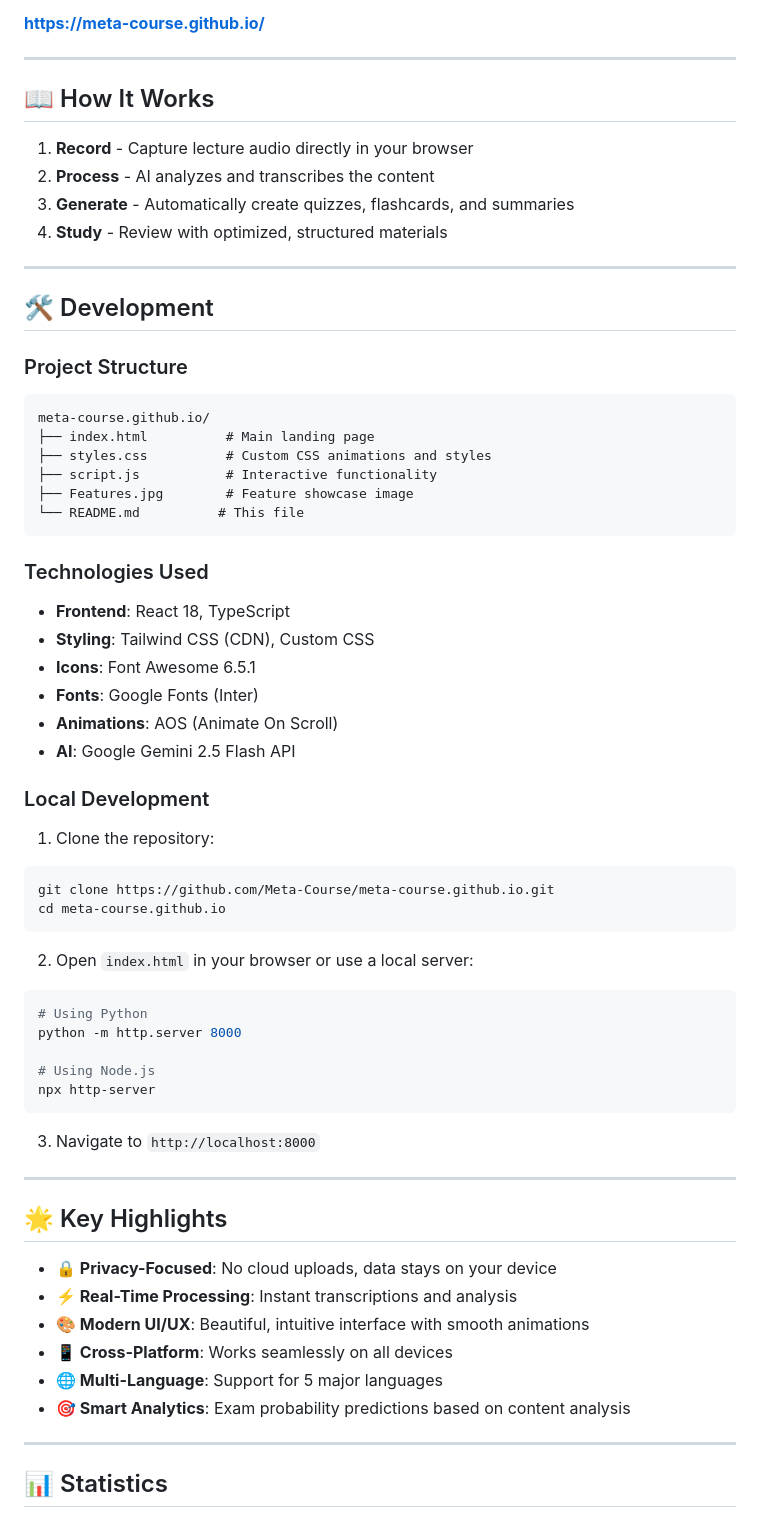
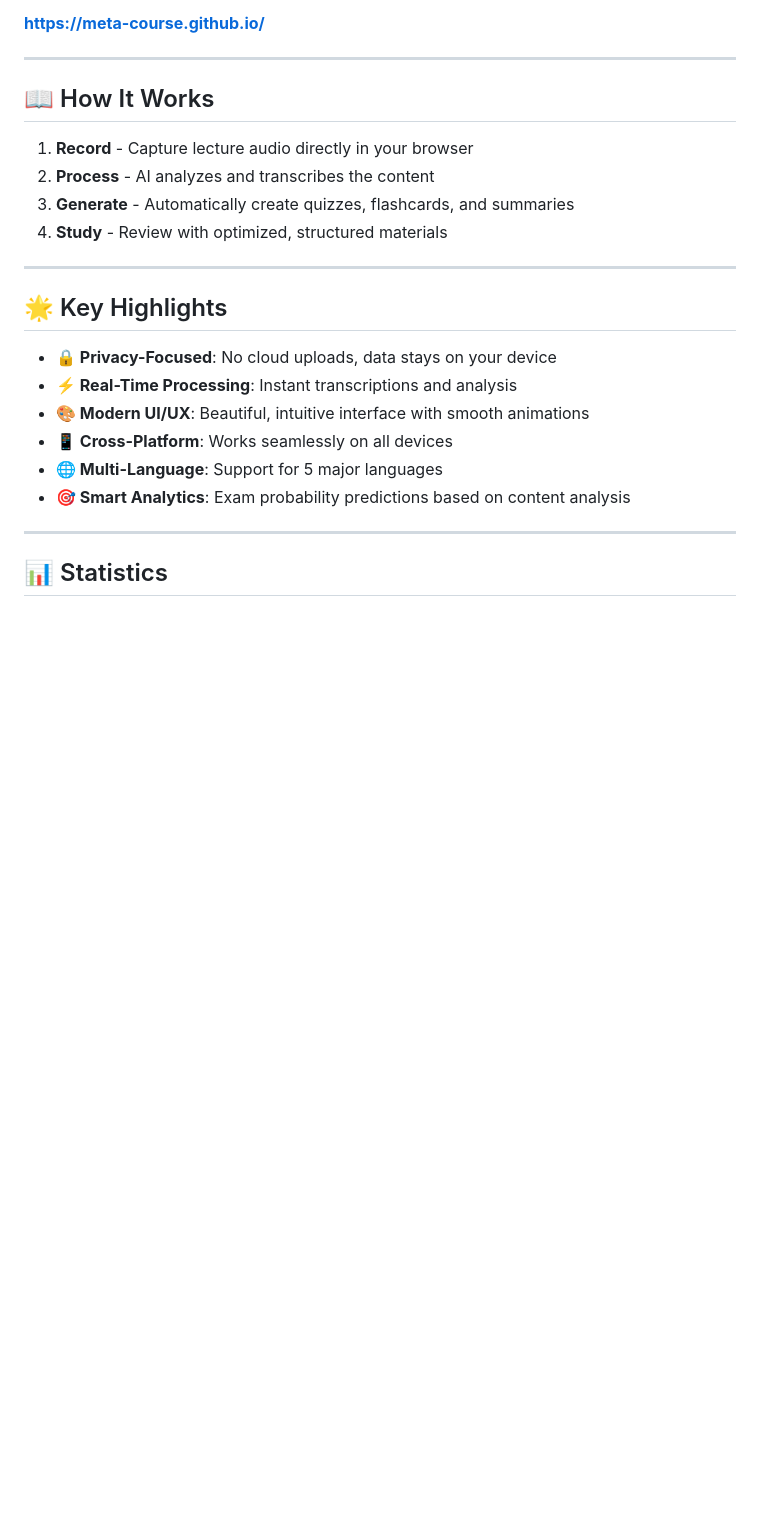
Before and after one commit to Meta-Course/meta-course.github.io, a Markdown page: README.md, the part around one of its changes. Rendered like a GitHub page; blank space fills up the shorter version.

Commit message:
refactor: streamline README by removing outdated sections

````diff
--- a/README.md
+++ b/README.md
@@ -77,49 +77,6 @@ No installation required! Simply visit:
 2. **Process** - AI analyzes and transcribes the content
 3. **Generate** - Automatically create quizzes, flashcards, and summaries
 4. **Study** - Review with optimized, structured materials
-
----
-
-## 🛠️ Development
-
-### Project Structure
-
-```
-meta-course.github.io/
-├── index.html          # Main landing page
-├── styles.css          # Custom CSS animations and styles
-├── script.js           # Interactive functionality
-├── Features.jpg        # Feature showcase image
-└── README.md          # This file
-```
-
-### Technologies Used
-
-- **Frontend**: React 18, TypeScript
-- **Styling**: Tailwind CSS (CDN), Custom CSS
-- **Icons**: Font Awesome 6.5.1
-- **Fonts**: Google Fonts (Inter)
-- **Animations**: AOS (Animate On Scroll)
-- **AI**: Google Gemini 2.5 Flash API
-
-### Local Development
-
-1. Clone the repository:
-```bash
-git clone https://github.com/Meta-Course/meta-course.github.io.git
-cd meta-course.github.io
-```
-
-2. Open `index.html` in your browser or use a local server:
-```bash
-# Using Python
-python -m http.server 8000
-
-# Using Node.js
-npx http-server
-```
-
-3. Navigate to `http://localhost:8000`
 
 ---
 
````
Also changed, not shown: other parts of README.md (+5 -21 lines).
